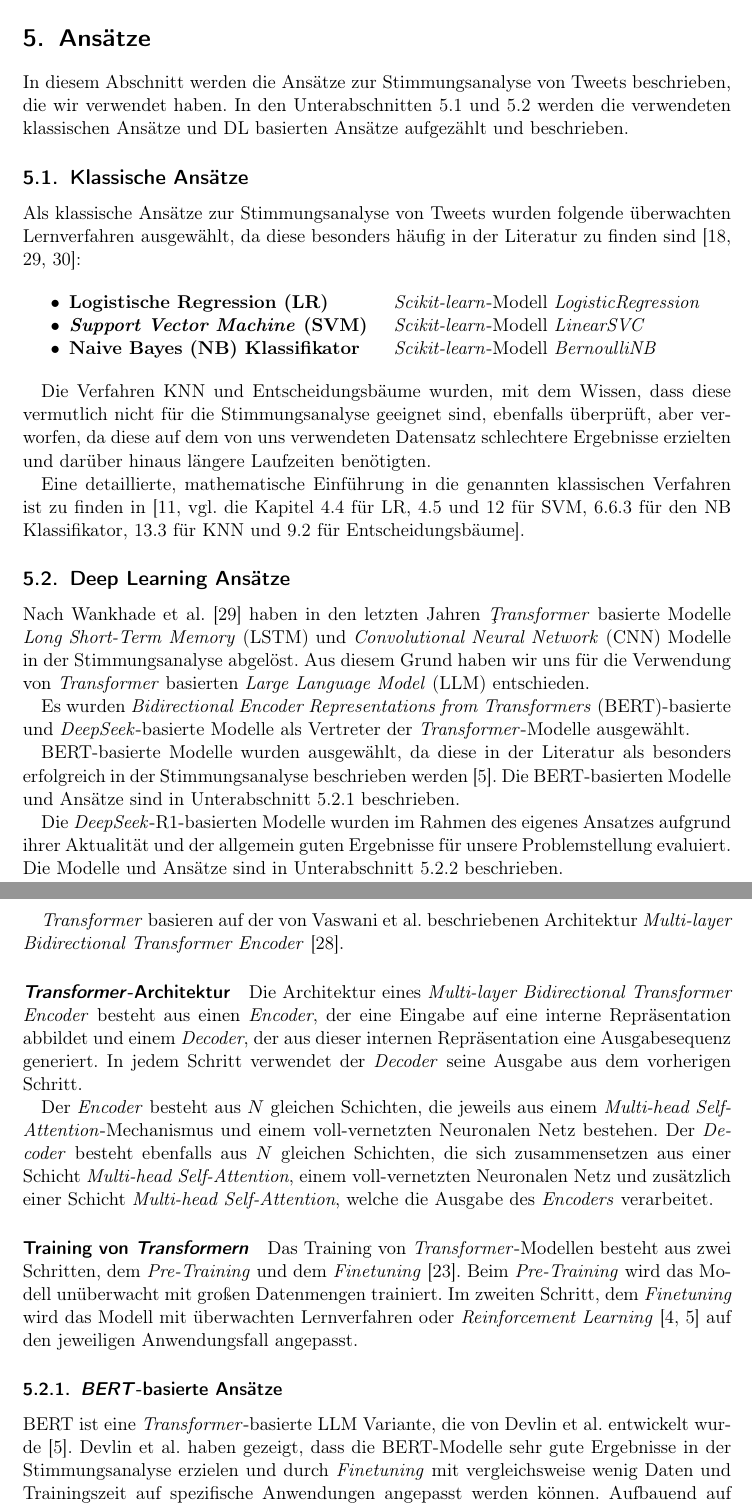
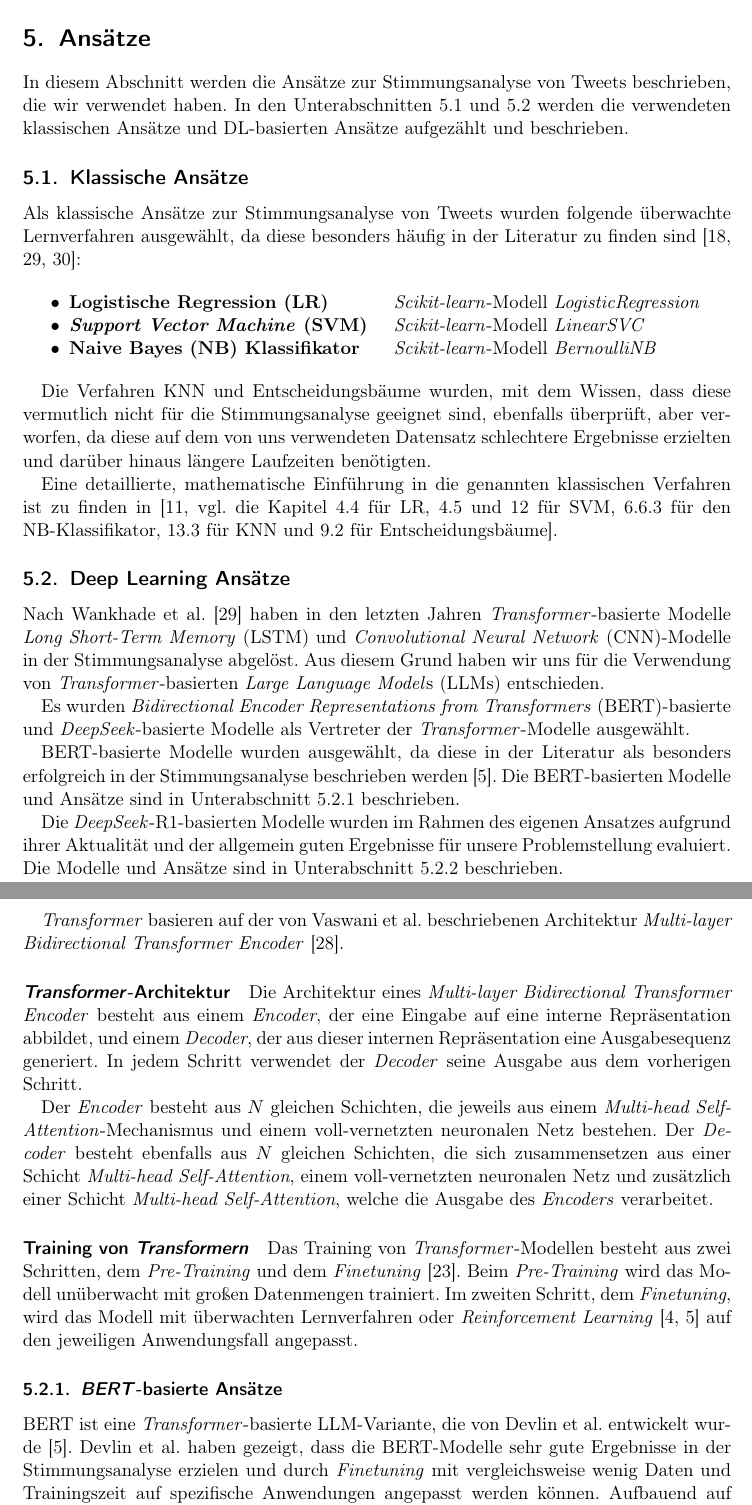
Before and after one commit to felLind/propra_webscience_ws24, a LaTeX document (Abschlussbericht/abschlussbericht-stimmungsanalyse-mit-twitter.tex, which reads Abschlussbericht/5-ansaetze.tex): two parts of pages 5 and 6 of 19, joined at a grey line, cut so that both start at the same text. Compiled offline with pdfLaTeX.

Commit message:
refactor: update chapter 5

```diff
--- a/Abschlussbericht/5-ansaetze.tex
+++ b/Abschlussbericht/5-ansaetze.tex
@@ -1,11 +1,11 @@
 \section{Ansätze}
 
 In diesem Abschnitt werden die Ansätze zur Stimmungsanalyse von Tweets beschrieben, die wir verwendet haben.
-In den Unterabschnitten \ref{subsec:klassische-ansaetze} und \ref{subsec:deep-learning-ansaetze} werden die verwendeten klassischen Ansätze und \gls{dl} basierten Ansätze aufgezählt und beschrieben.
+In den Unterabschnitten \ref{subsec:klassische-ansaetze} und \ref{subsec:deep-learning-ansaetze} werden die verwendeten klassischen Ansätze und \gls{dl}-basierten Ansätze aufgezählt und beschrieben.
 
 \subsection{Klassische Ansätze}\label{subsec:klassische-ansaetze}
 
-Als klassische Ansätze zur Stimmungsanalyse von Tweets wurden folgende überwachten Lernverfahren ausgewählt, da diese besonders häufig in der Literatur zu finden sind \cite{medhat2014sentiment, wankhade2022survey, zimbra2018state}:
+Als klassische Ansätze zur Stimmungsanalyse von Tweets wurden folgende überwachte Lernverfahren ausgewählt, da diese besonders häufig in der Literatur zu finden sind \cite{medhat2014sentiment, wankhade2022survey, zimbra2018state}:
 
 \begin{itemize}
     \item \textbf{\gls{lr}}  \hspace{\fill}\makebox[7cm][l]{\textit{Scikit-learn}-Modell \textit{LogisticRegression}}
@@ -15,40 +15,40 @@ Als klassische Ansätze zur Stimmungsanalyse von Tweets wurden folgende überwac
 
 Die Verfahren \gls{knn} und Entscheidungsbäume wurden, mit dem Wissen, dass diese vermutlich nicht für die Stimmungsanalyse geeignet sind, ebenfalls überprüft, aber verworfen, da diese auf dem von uns verwendeten Datensatz schlechtere Ergebnisse erzielten und darüber hinaus längere Laufzeiten benötigten.
 
-Eine detaillierte, mathematische Einführung in die genannten klassischen Verfahren ist zu finden in \cite[vgl. die Kapitel 4.4 für \gls{lr}, 4.5 und 12 für \gls{svm}, 6.6.3 für den \gls{nb} Klassifikator, 13.3 für \gls{knn} und 9.2 für Entscheidungsbäume]{hastie2009elements}.
+Eine detaillierte, mathematische Einführung in die genannten klassischen Verfahren ist zu finden in \cite[vgl. die Kapitel 4.4 für \gls{lr}, 4.5 und 12 für \gls{svm}, 6.6.3 für den \gls{nb}-Klassifikator, 13.3 für \gls{knn} und 9.2 für Entscheidungsbäume]{hastie2009elements}.
 
 \subsection{Deep Learning Ansätze}\label{subsec:deep-learning-ansaetze}
 
-Nach Wankhade et al. \cite{wankhade2022survey} haben in den letzten Jahren \textit{Ţransformer} basierte Modelle \gls{lstm} und \gls{cnn} Modelle in der Stimmungsanalyse abgelöst.
-Aus diesem Grund haben wir uns für die Verwendung von \textit{Transformer} basierten \gls{llm} entschieden.
+Nach Wankhade et al. \cite{wankhade2022survey} haben in den letzten Jahren \textit{Transformer}-basierte Modelle \gls{lstm} und \gls{cnn}-Modelle in der Stimmungsanalyse abgelöst.
+Aus diesem Grund haben wir uns für die Verwendung von \textit{Transformer}-basierten \glspl{llm} entschieden.
 
 Es wurden \gls{bert}-basierte und \textit{DeepSeek}-basierte Modelle als Vertreter der \textit{Transformer}-Modelle ausgewählt.
 
 \gls{bert}-basierte Modelle wurden ausgewählt, da diese in der Literatur als besonders erfolgreich in der Stimmungsanalyse beschrieben werden \cite{devlin2018bert}.
 Die \gls{bert}-basierten Modelle und Ansätze sind in Unterabschnitt \ref{subsec:bert} beschrieben.
 
-Die \textit{DeepSeek}-R1-basierten Modelle wurden im Rahmen des eigenes Ansatzes aufgrund ihrer Aktualität und der allgemein guten Ergebnisse für unsere Problemstellung evaluiert.
+Die \textit{DeepSeek}-R1-basierten Modelle wurden im Rahmen des eigenen Ansatzes aufgrund ihrer Aktualität und der allgemein guten Ergebnisse für unsere Problemstellung evaluiert.
 Die Modelle und Ansätze sind in Unterabschnitt \ref{subsec:deepseek} beschrieben.
 
 \textit{Transformer} basieren auf der von Vaswani et al. beschriebenen Architektur \textit{Multi-layer Bidirectional Transformer Encoder} \cite{vaswani2017attention}.
 
 \paragraph{\textit{Transformer}-Architektur}
-Die Architektur eines \textit{Multi-layer Bidirectional Transformer Encoder} besteht aus einen \textit{Encoder}, der eine Eingabe auf eine interne Repräsentation abbildet und einem \textit{Decoder}, der aus dieser internen Repräsentation eine Ausgabesequenz generiert.
+Die Architektur eines \textit{Multi-layer Bidirectional Transformer Encoder} besteht aus einem \textit{Encoder}, der eine Eingabe auf eine interne Repräsentation abbildet, und einem \textit{Decoder}, der aus dieser internen Repräsentation eine Ausgabesequenz generiert.
 In jedem Schritt verwendet der \textit{Decoder} seine Ausgabe aus dem vorherigen Schritt.
 
-Der \textit{Encoder} besteht aus $N$ gleichen Schichten, die jeweils aus einem \textit{Multi-head Self-Attention}-Mechanismus und einem voll-vernetzten Neuronalen Netz bestehen.
-Der \textit{Decoder} besteht ebenfalls aus $N$ gleichen Schichten, die sich zusammensetzen aus einer Schicht \textit{Multi-head Self-Attention}, einem voll-vernetzten Neuronalen Netz und zusätzlich einer Schicht \textit{Multi-head Self-Attention}, welche die Ausgabe des \textit{Encoders} verarbeitet.
+Der \textit{Encoder} besteht aus $N$ gleichen Schichten, die jeweils aus einem \textit{Multi-head Self-Attention}-Mechanismus und einem voll-vernetzten neuronalen Netz bestehen.
+Der \textit{Decoder} besteht ebenfalls aus $N$ gleichen Schichten, die sich zusammensetzen aus einer Schicht \textit{Multi-head Self-Attention}, einem voll-vernetzten neuronalen Netz und zusätzlich einer Schicht \textit{Multi-head Self-Attention}, welche die Ausgabe des \textit{Encoders} verarbeitet.
 
 \paragraph{Training von \textit{Transformern}}
 
 Das Training von \textit{Transformer}-Modellen besteht aus zwei Schritten, dem \textit{Pre-Training} und dem \textit{Finetuning} \cite{Radford2018ImprovingLU}.
 Beim \textit{Pre-Training} wird das Modell unüberwacht mit großen Datenmengen trainiert.
-Im zweiten Schritt, dem \textit{Finetuning} wird das Modell mit überwachten Lernverfahren oder \textit{Reinforcement Learning} \cite{deepseekai2025deepseekr1incentivizingreasoningcapability, devlin2018bert} auf den jeweiligen Anwendungsfall angepasst.
+Im zweiten Schritt, dem \textit{Finetuning}, wird das Modell mit überwachten Lernverfahren oder \textit{Reinforcement Learning} \cite{deepseekai2025deepseekr1incentivizingreasoningcapability, devlin2018bert} auf den jeweiligen Anwendungsfall angepasst.
 
 
 \subsubsection{\textit{BERT}-basierte Ansätze}\label{subsec:bert}
 
-\gls{bert} ist eine \textit{Transformer}-basierte \gls{llm} Variante, die von Devlin et al. entwickelt wurde \cite{devlin2018bert}.
+\gls{bert} ist eine \textit{Transformer}-basierte \gls{llm}-Variante, die von Devlin et al. entwickelt wurde \cite{devlin2018bert}.
 Devlin et al. haben gezeigt, dass die \gls{bert}-Modelle sehr gute Ergebnisse in der Stimmungsanalyse erzielen und durch \textit{Finetuning} mit vergleichsweise wenig Daten und Trainingszeit auf spezifische Anwendungen angepasst werden können.
 Aufbauend auf \gls{bert} wurde von Liu et al. \cite{liu2019roberta} das Modell \gls{roberta} entwickelt, das durch Optimierungen im \textit{Pre-Training} und \textit{Finetuning} für viele Aufgaben bessere Ergebnisse erzielt.
 
```
Also changed, not shown: Abschlussbericht/abschlussbericht-stimmungsanalyse-mit-twitter.pdf, Abschlussbericht/5-ansaetze.tex (2 more changed lines).
